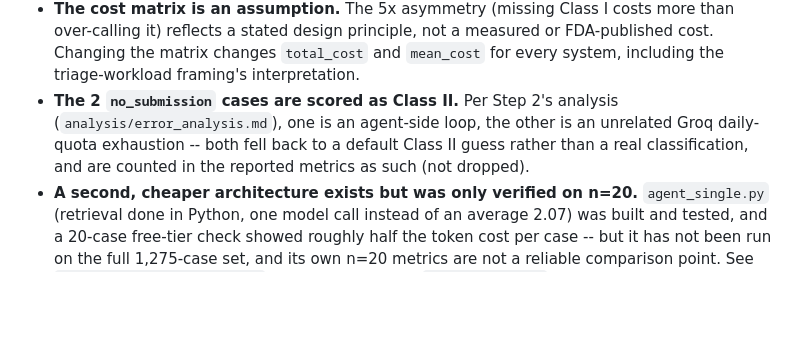
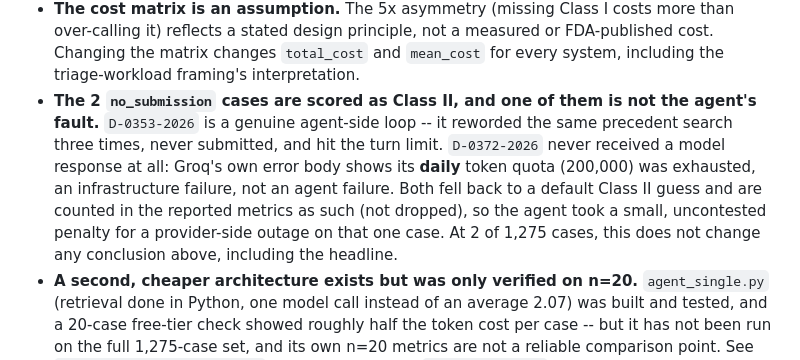
Before and after one commit to fennaya/fda-recall-hazard-eval, a Markdown page: README.md, the part around the change. GitHub-like rendering; blank space fills up the shorter version.

Commit message:
Step 2: limitations honesty on the 2 no_submission cases
Named each case specifically rather than describing both generically:
D-0353-2026 is a genuine agent-side loop (three near-identical precedent
search rewordings, hit the turn limit). D-0372-2026 never received a model
response at all -- Groq's own error body shows its daily token quota
(200,000) was exhausted, an infrastructure failure, not an agent failure.
States plainly that the agent took a small, uncontested penalty for a
provider-side outage on that one case, and that at 2 of 1,275 this changes
no conclusion, including the headline.

Full test suite passes unchanged (184 tests).

Co-Authored-By: Claude Sonnet 5 <noreply@anthropic.com>

```diff
--- a/README.md
+++ b/README.md
@@ -193,11 +193,16 @@ policy or measured consequence data -- see Limitations.
   measured or FDA-published cost. Changing the matrix changes `total_cost`
   and `mean_cost` for every system, including the triage-workload framing's
   interpretation.
-- **The 2 `no_submission` cases are scored as Class II.** Per Step 2's
-  analysis (`analysis/error_analysis.md`), one is an agent-side loop, the
-  other is an unrelated Groq daily-quota exhaustion -- both fell back to a
-  default Class II guess rather than a real classification, and are counted
-  in the reported metrics as such (not dropped).
+- **The 2 `no_submission` cases are scored as Class II, and one of them is
+  not the agent's fault.** `D-0353-2026` is a genuine agent-side loop -- it
+  reworded the same precedent search three times, never submitted, and hit
+  the turn limit. `D-0372-2026` never received a model response at all:
+  Groq's own error body shows its **daily** token quota (200,000) was
+  exhausted, an infrastructure failure, not an agent failure. Both fell back
+  to a default Class II guess and are counted in the reported metrics as
+  such (not dropped), so the agent took a small, uncontested penalty for a
+  provider-side outage on that one case. At 2 of 1,275 cases, this does not
+  change any conclusion above, including the headline.
 - **A second, cheaper architecture exists but was only verified on n=20.**
   `agent_single.py` (retrieval done in Python, one model call instead of an
   average 2.07) was built and tested, and a 20-case free-tier check showed
```
